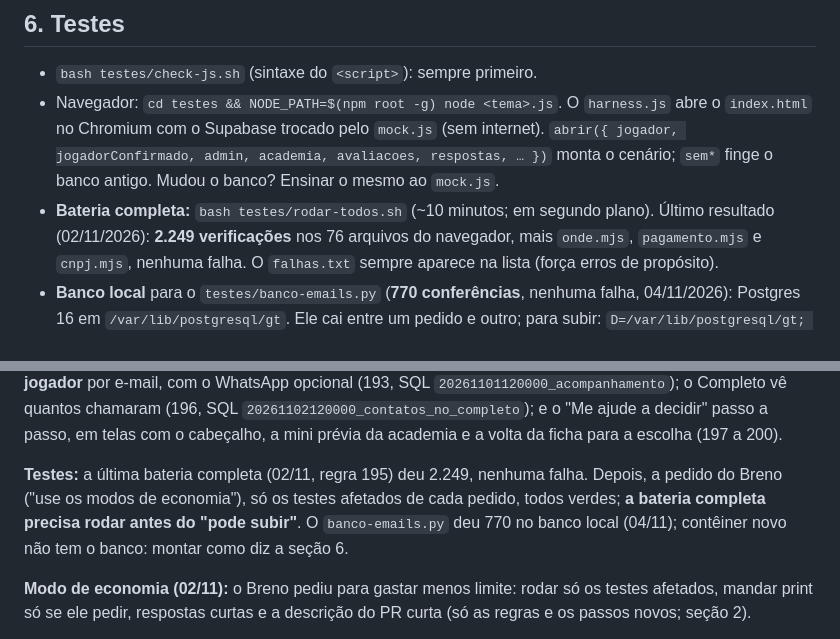
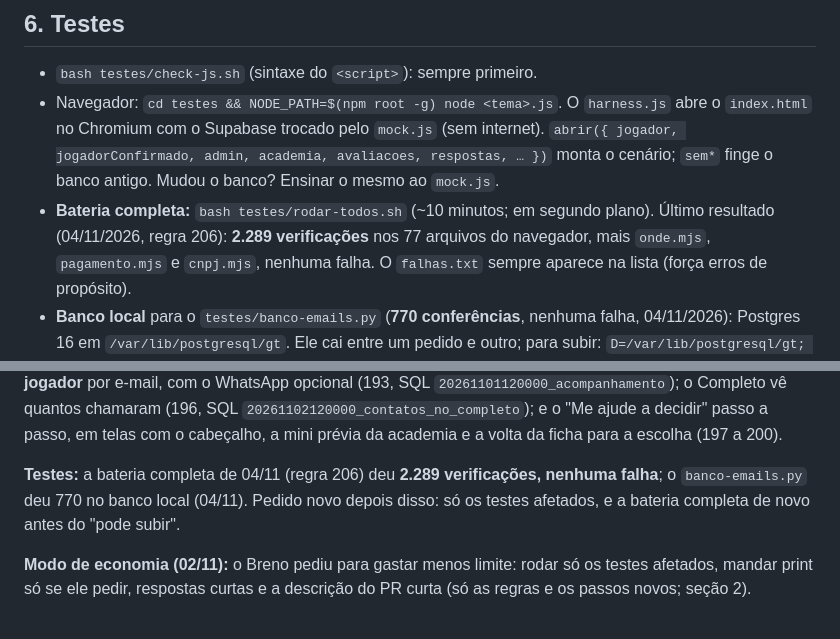
Before and after one commit to brenocoppinibc-prog/GuiaTennis, a Markdown page: GUIATENNIS-CONTEXTO.md, 2 parts joined by grey strips. Rendered like a GitHub page.

Commit message:
Contexto: bateria completa de 04/11 com 2.289 verificações, nenhuma falha
Co-Authored-By: Claude Opus 5.5 <noreply@anthropic.com>
Claude-Session: https://claude.ai/code/session_013HDjzNFf8wSfq3D5zoEEVS

```diff
--- a/GUIATENNIS-CONTEXTO.md
+++ b/GUIATENNIS-CONTEXTO.md
@@ -336,8 +336,8 @@ Produto (o que já foi decidido)
   academia, avaliacoes, respostas, … })` monta o cenário; `sem*` finge o
   banco antigo. Mudou o banco? Ensinar o mesmo ao `mock.js`.
 - **Bateria completa:** `bash testes/rodar-todos.sh` (~10 minutos; em
-  segundo plano). Último resultado (02/11/2026): **2.249 verificações** nos
-  76 arquivos do navegador, mais `onde.mjs`, `pagamento.mjs` e
+  segundo plano). Último resultado (04/11/2026, regra 206): **2.289
+  verificações** nos 77 arquivos do navegador, mais `onde.mjs`, `pagamento.mjs` e
   `cnpj.mjs`, nenhuma falha. O `falhas.txt` sempre aparece na lista (força
   erros de propósito).
 - **Banco local** para o `testes/banco-emails.py` (**770 conferências**,
@@ -421,11 +421,10 @@ jogador** por e-mail, com o WhatsApp opcional (193, SQL
 passo, em telas com o cabeçalho, a mini prévia da academia e a volta da
 ficha para a escolha (197 a 200).
 
-**Testes:** a última bateria completa (02/11, regra 195) deu 2.249, nenhuma
-falha. Depois, a pedido do Breno ("use os modos de economia"), só os
-testes afetados de cada pedido, todos verdes; **a bateria completa precisa
-rodar antes do "pode subir"**. O `banco-emails.py` deu 770 no banco local
-(04/11); contêiner novo não tem o banco: montar como diz a seção 6.
+**Testes:** a bateria completa de 04/11 (regra 206) deu **2.289
+verificações, nenhuma falha**; o `banco-emails.py` deu 770 no banco local
+(04/11). Pedido novo depois disso: só os testes afetados, e a bateria completa
+de novo antes do "pode subir".
 
 **Modo de economia (02/11):** o Breno pediu para gastar menos limite:
 rodar só os testes afetados, mandar print só se ele pedir, respostas curtas
```
